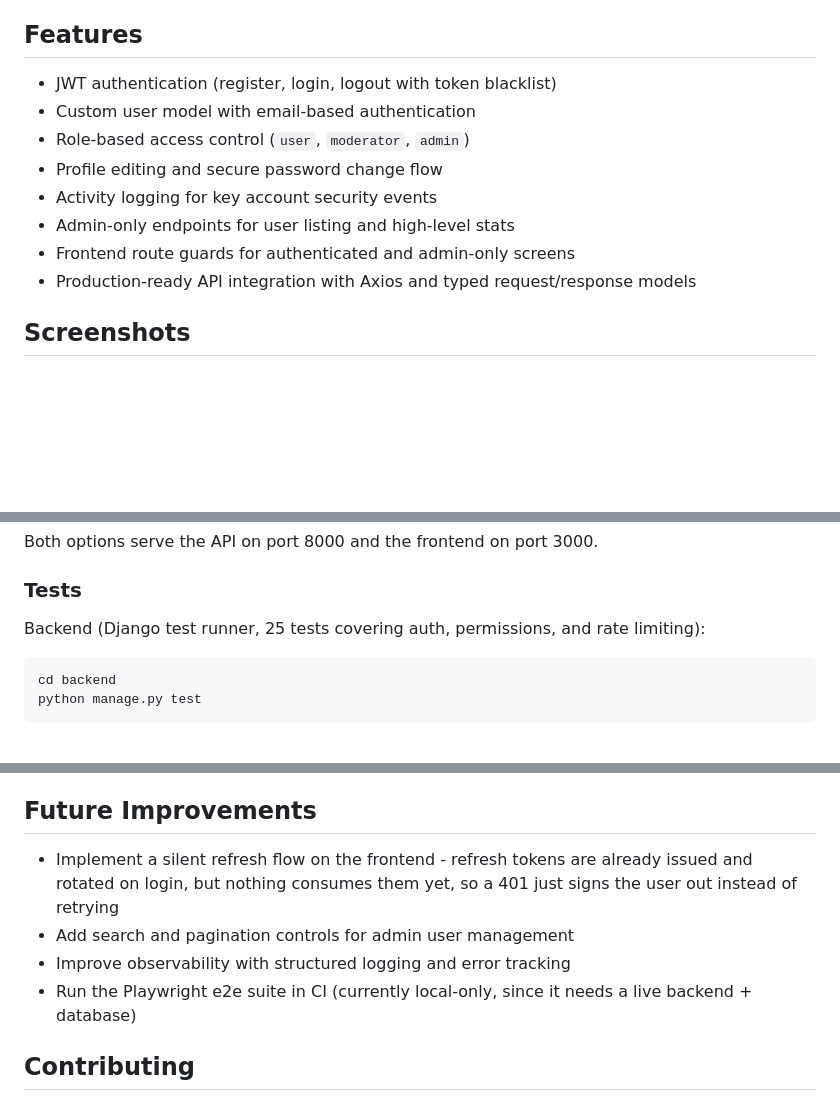
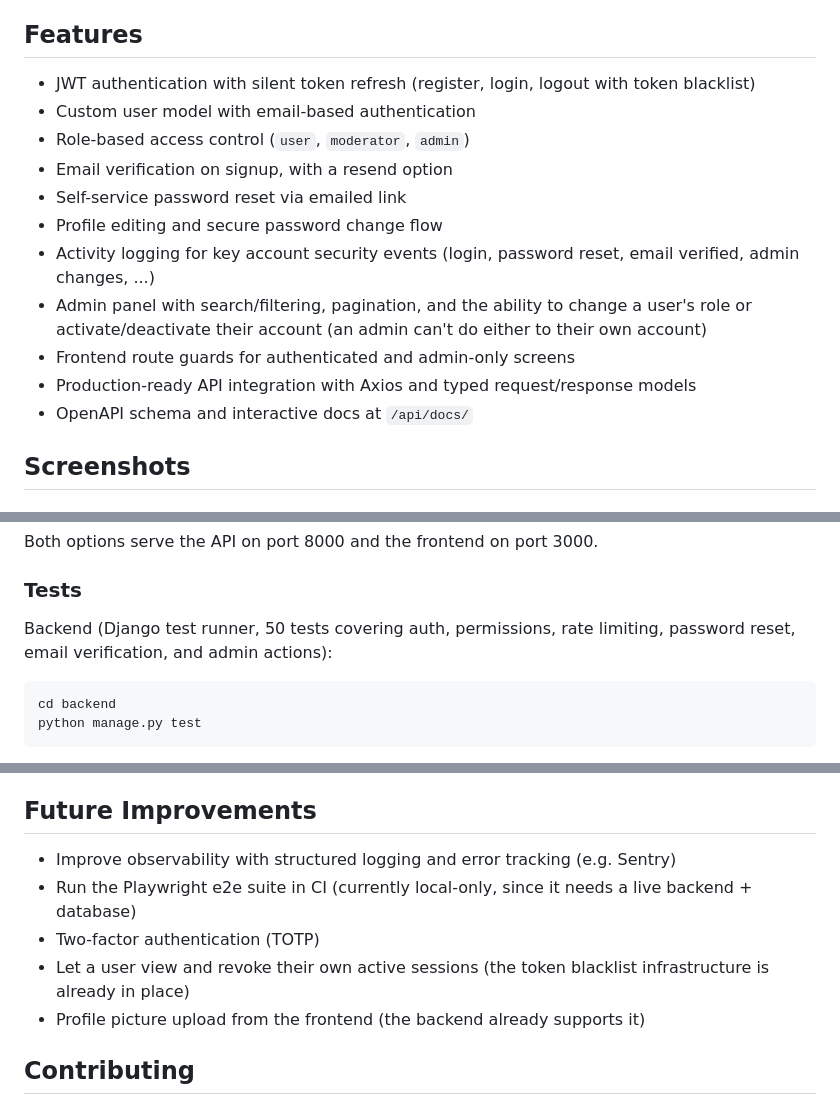
Before and after one commit to GugaValenca/user_management_system, a Markdown page: README.md, 3 parts joined by grey strips. Rendered like a GitHub page; blank space fills up the shorter version.

Commit message:
docs: update README for the new auth features and API docs
Reflects password reset, email verification, admin actions,
pagination/search, and the /api/docs/ Swagger UI. Updated the backend
test count (25 -> 50) and trimmed Future Improvements down to what's
actually still missing.

````diff
--- a/README.md
+++ b/README.md
@@ -34,14 +34,17 @@ The public demo is focused on the main user workflow. Administrative tools are r
 
 ## Features
 
-- JWT authentication (register, login, logout with token blacklist)
+- JWT authentication with silent token refresh (register, login, logout with token blacklist)
 - Custom user model with email-based authentication
 - Role-based access control (`user`, `moderator`, `admin`)
+- Email verification on signup, with a resend option
+- Self-service password reset via emailed link
 - Profile editing and secure password change flow
-- Activity logging for key account security events
-- Admin-only endpoints for user listing and high-level stats
+- Activity logging for key account security events (login, password reset, email verified, admin changes, ...)
+- Admin panel with search/filtering, pagination, and the ability to change a user's role or activate/deactivate their account (an admin can't do either to their own account)
 - Frontend route guards for authenticated and admin-only screens
 - Production-ready API integration with Axios and typed request/response models
+- OpenAPI schema and interactive docs at `/api/docs/`
 
 ## Screenshots
 
@@ -140,7 +143,7 @@ Both options serve the API on port 8000 and the frontend on port 3000.
 
 ### Tests
 
-Backend (Django test runner, 25 tests covering auth, permissions, and rate limiting):
+Backend (Django test runner, 50 tests covering auth, permissions, rate limiting, password reset, email verification, and admin actions):
 
 ```bash
 cd backend
@@ -252,10 +259,11 @@ user_management_system/
 
 ## Future Improvements
 
-- Implement a silent refresh flow on the frontend - refresh tokens are already issued and rotated on login, but nothing consumes them yet, so a 401 just signs the user out instead of retrying
-- Add search and pagination controls for admin user management
-- Improve observability with structured logging and error tracking
+- Improve observability with structured logging and error tracking (e.g. Sentry)
 - Run the Playwright e2e suite in CI (currently local-only, since it needs a live backend + database)
+- Two-factor authentication (TOTP)
+- Let a user view and revoke their own active sessions (the token blacklist infrastructure is already in place)
+- Profile picture upload from the frontend (the backend already supports it)
 
 ## Contributing
 
````
Also changed, not shown: other parts of README.md (+4 -0 lines).
